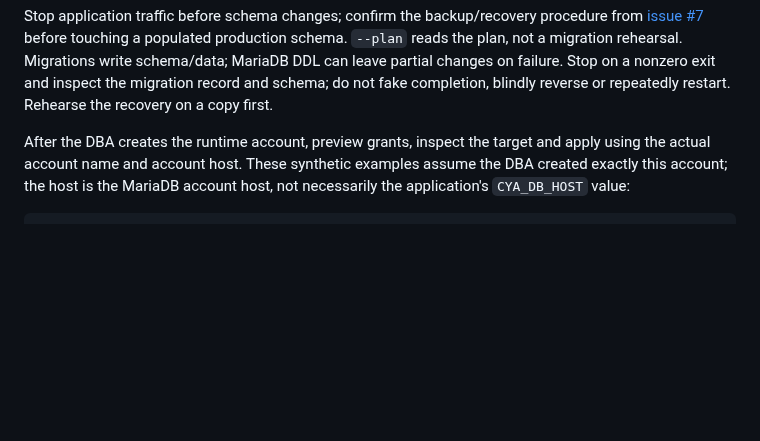
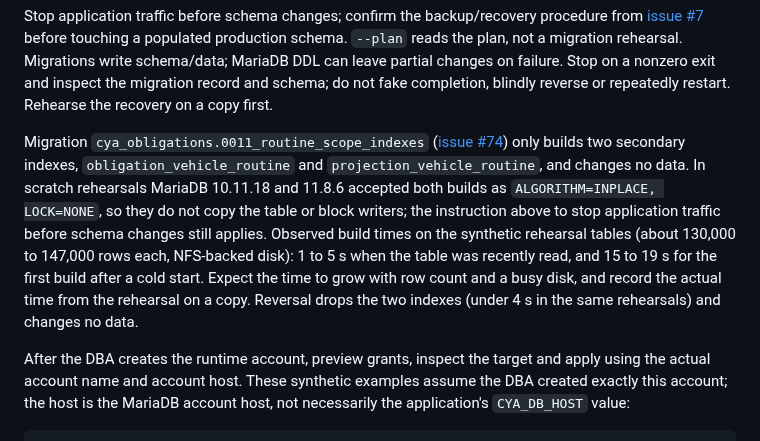
Before and after one commit to JustApu/CheckYourAmbulance, a Markdown page: docs/deployment-runbook.md, the part around the change. Drawn GitHub-style; blank space fills up the shorter version.

Commit message:
Record the online-DDL facts for the routine-scope index migration
Add a short note to the deployment runbook: migration 0011 only builds two secondary indexes,
MariaDB 10.11.18 and 11.8.6 accepted both as ALGORITHM=INPLACE, LOCK=NONE in scratch
rehearsals, the observed build times on the synthetic tables, and that stopping traffic before
schema changes still applies. Update the runbook's content blob ID in the AGENTS.md registry
in the same commit.

Refs #74

Co-Authored-By: Claude Sonnet 5.5 <noreply@anthropic.com>

```diff
--- a/docs/deployment-runbook.md
+++ b/docs/deployment-runbook.md
@@ -211,6 +211,18 @@ procedure from [issue #7](https://github.com/JustApu/CheckYourAmbulance/issues/7
 MariaDB DDL can leave partial changes on failure. Stop on a nonzero exit and
 inspect the migration record and schema; do not fake completion, blindly reverse
 or repeatedly restart. Rehearse the recovery on a copy first.
+
+Migration `cya_obligations.0011_routine_scope_indexes` ([issue #74](https://github.com/JustApu/CheckYourAmbulance/issues/74))
+only builds two secondary indexes, `obligation_vehicle_routine` and
+`projection_vehicle_routine`, and changes no data. In scratch rehearsals MariaDB
+10.11.18 and 11.8.6 accepted both builds as `ALGORITHM=INPLACE, LOCK=NONE`, so they
+do not copy the table or block writers; the instruction above to stop application
+traffic before schema changes still applies. Observed build times on the synthetic
+rehearsal tables (about 130,000 to 147,000 rows each, NFS-backed disk): 1 to 5 s
+when the table was recently read, and 15 to 19 s for the first build after a cold
+start. Expect the time to grow with row count and a busy disk, and record the actual
+time from the rehearsal on a copy. Reversal drops the two indexes (under 4 s in the
+same rehearsals) and changes no data.
 
 After the DBA creates the runtime account, preview grants, inspect the target
 and apply using the actual account name and account host. These synthetic
```
Also changed, not shown: AGENTS.md (+1 -1 lines).
